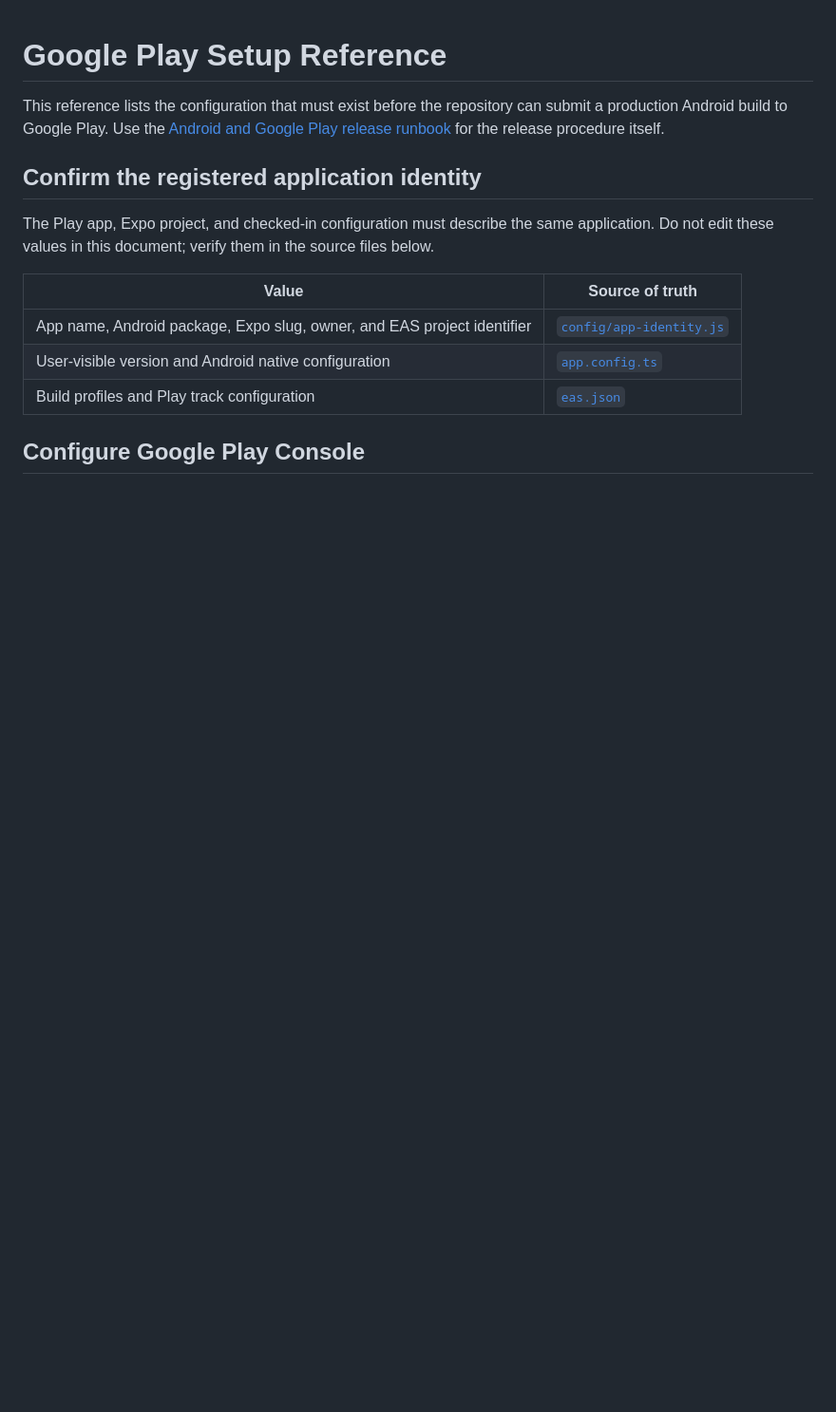
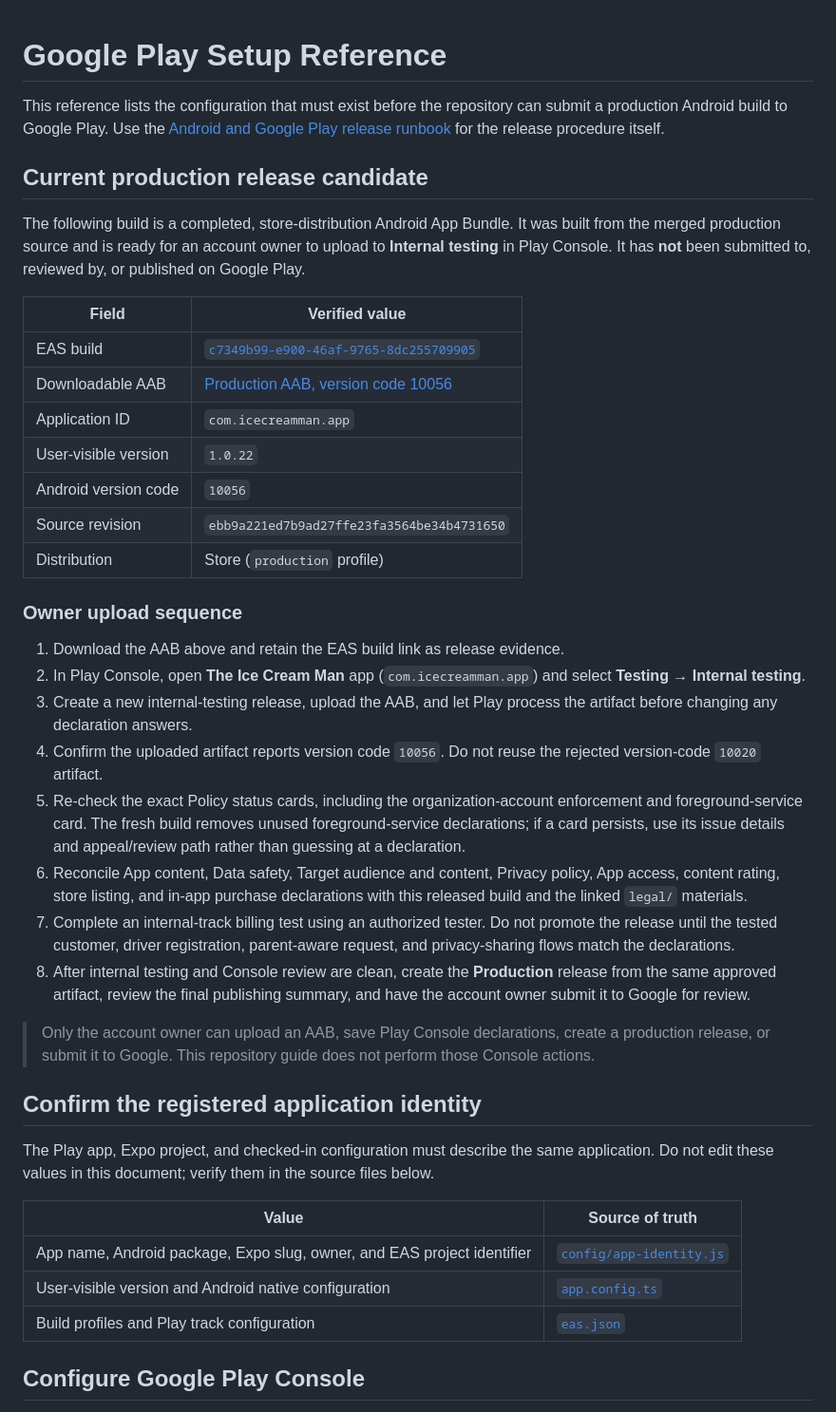
Before and after one commit to Mgfromthe503/Ice-cream-man-app, a Markdown page: docs/release/google-play-setup.md, the part around the change. Shown at 95% size. Rendered like a GitHub page; blank space fills up the shorter version.

Commit message:
docs: record production AAB release candidate

```diff
--- a/docs/release/google-play-setup.md
+++ b/docs/release/google-play-setup.md
@@ -1,6 +1,33 @@
 # Google Play Setup Reference
 
 This reference lists the configuration that must exist before the repository can submit a production Android build to Google Play. Use the [Android and Google Play release runbook](android-google-play.md) for the release procedure itself.
+
+## Current production release candidate
+
+The following build is a completed, store-distribution Android App Bundle. It was built from the merged production source and is ready for an account owner to upload to **Internal testing** in Play Console. It has **not** been submitted to, reviewed by, or published on Google Play.
+
+| Field | Verified value |
+|---|---|
+| EAS build | [`c7349b99-e900-46af-9765-8dc255709905`](https://expo.dev/accounts/mgfromthe503/projects/the-ice-cream-man-app/builds/c7349b99-e900-46af-9765-8dc255709905) |
+| Downloadable AAB | [Production AAB, version code 10056](https://expo.dev/artifacts/eas/0epYOA2SuU8XHfj8Dz3KNHnSCdfW5Bn9hM0alkDQllk.aab) |
+| Application ID | `com.icecreamman.app` |
+| User-visible version | `1.0.22` |
+| Android version code | `10056` |
+| Source revision | `ebb9a221ed7b9ad27ffe23fa3564be34b4731650` |
+| Distribution | Store (`production` profile) |
+
+### Owner upload sequence
+
+1. Download the AAB above and retain the EAS build link as release evidence.
+2. In Play Console, open **The Ice Cream Man** app (`com.icecreamman.app`) and select **Testing → Internal testing**.
+3. Create a new internal-testing release, upload the AAB, and let Play process the artifact before changing any declaration answers.
+4. Confirm the uploaded artifact reports version code `10056`. Do not reuse the rejected version-code `10020` artifact.
+5. Re-check the exact Policy status cards, including the organization-account enforcement and foreground-service card. The fresh build removes unused foreground-service declarations; if a card persists, use its issue details and appeal/review path rather than guessing at a declaration.
+6. Reconcile App content, Data safety, Target audience and content, Privacy policy, App access, content rating, store listing, and in-app purchase declarations with this released build and the linked `legal/` materials.
+7. Complete an internal-track billing test using an authorized tester. Do not promote the release until the tested customer, driver registration, parent-aware request, and privacy-sharing flows match the declarations.
+8. After internal testing and Console review are clean, create the **Production** release from the same approved artifact, review the final publishing summary, and have the account owner submit it to Google for review.
+
+> Only the account owner can upload an AAB, save Play Console declarations, create a production release, or submit it to Google. This repository guide does not perform those Console actions.
 
 ## Confirm the registered application identity
 
```
